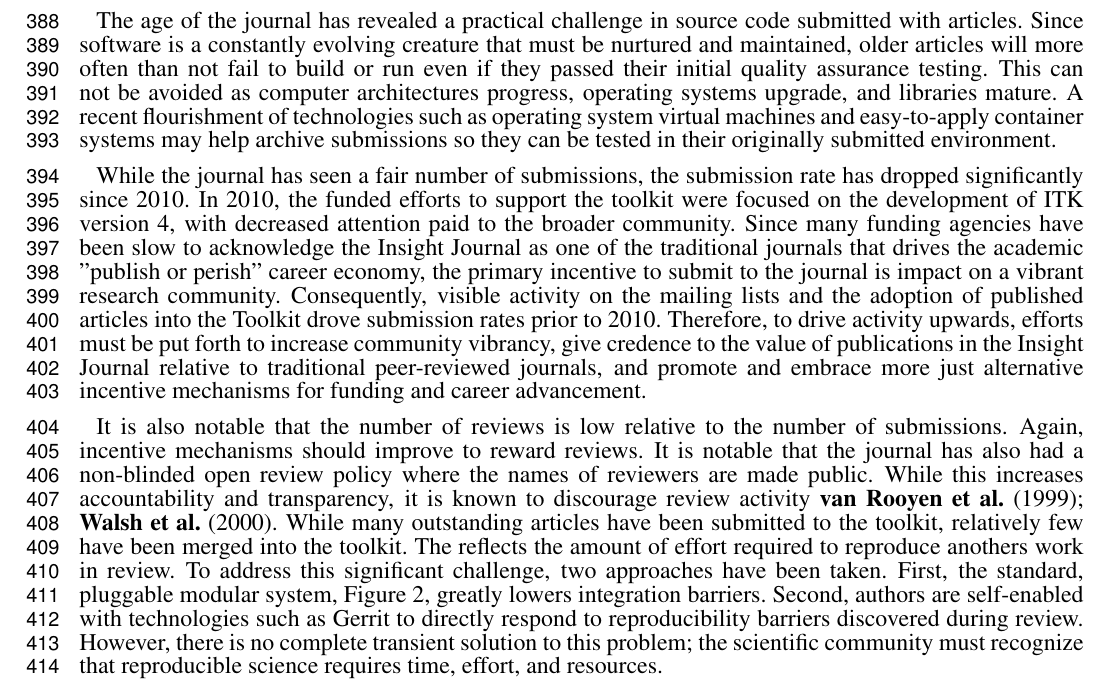
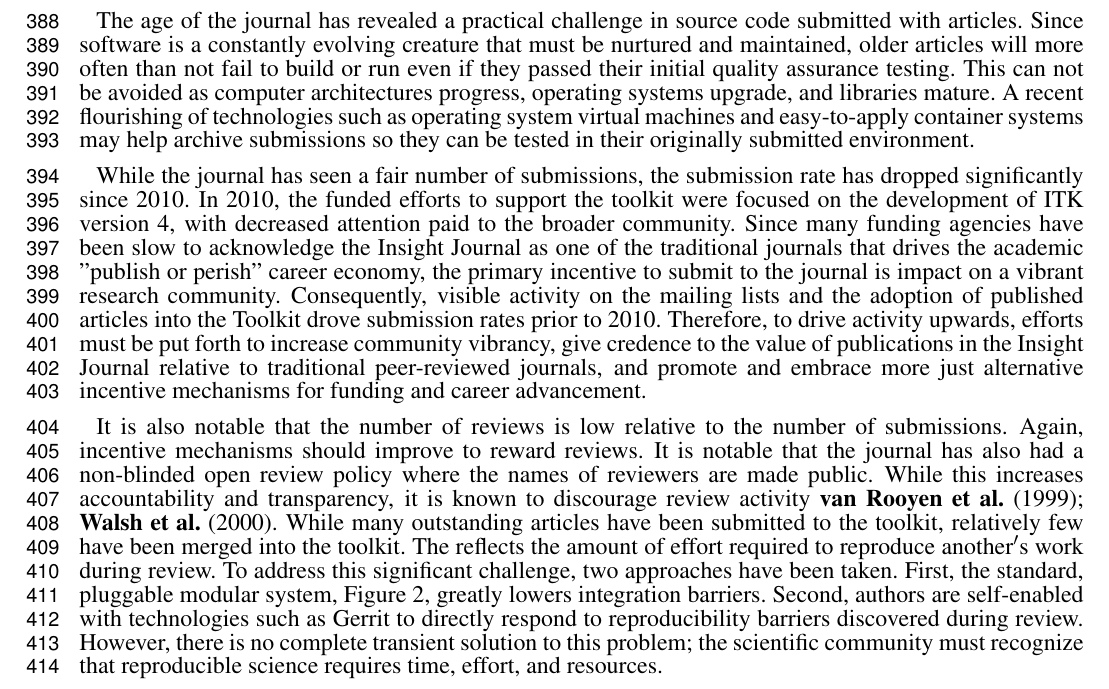
Before and after one commit to JustKeepClimbing/ITKFrontierNeuroinformatics2013, a LaTeX document (doc/frontiers.tex): part of page 10 of 11, cut so that both start at the same text. Compiled offline with pdfLaTeX.

Commit message:
Spell check.

```diff
--- a/doc/frontiers.tex
+++ b/doc/frontiers.tex
@@ -732,7 +732,7 @@ submitted with articles. Since software is a constantly evolving creature that
 must be nurtured and maintained, older articles will more often than not fail
 to build or run even if they passed their initial quality assurance testing.
 This can not be avoided as computer architectures progress, operating systems
-upgrade, and libraries mature. A recent flourishment of technologies such as
+upgrade, and libraries mature. A recent flourishing of technologies such as
 operating system virtual machines and easy-to-apply container systems may help
 archive submissions so they can be tested in their originally submitted
 environment.
@@ -758,8 +758,8 @@ where the names of reviewers are made public. While this increases
 accountability and transparency, it is known to discourage review activity
 \cite{Rooyen1999,Walsh2000}. While many outstanding articles have been
 submitted to the toolkit, relatively few have been merged into the toolkit.
-The reflects the amount of effort required to reproduce anothers work in
-review.  To address this significant challenge, two approaches have been
+The reflects the amount of effort required to reproduce another$'$s work
+during review.  To address this significant challenge, two approaches have been
 taken.  First, the standard, pluggable modular system,
 Figure~2, greatly lowers integration barriers.
 Second, authors are self-enabled with technologies such as Gerrit to directly respond
```
